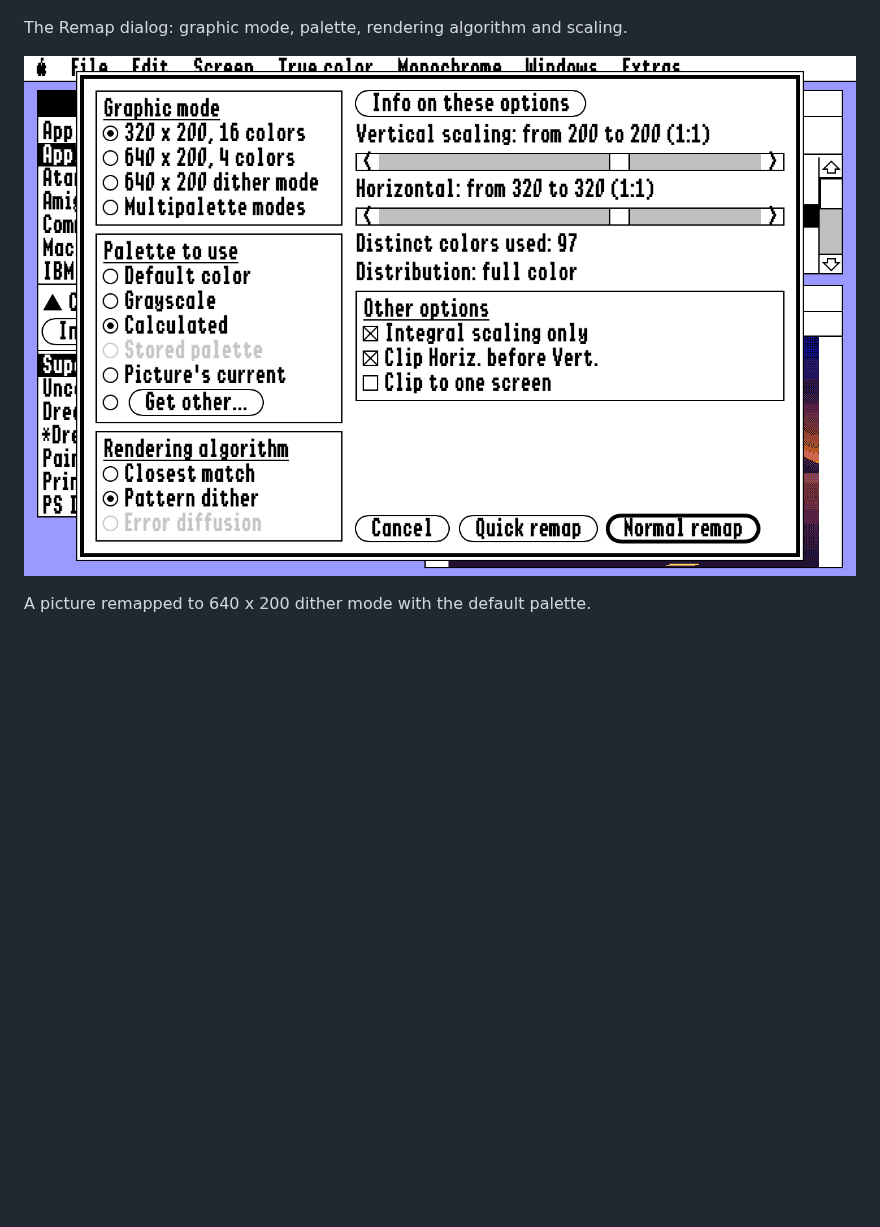
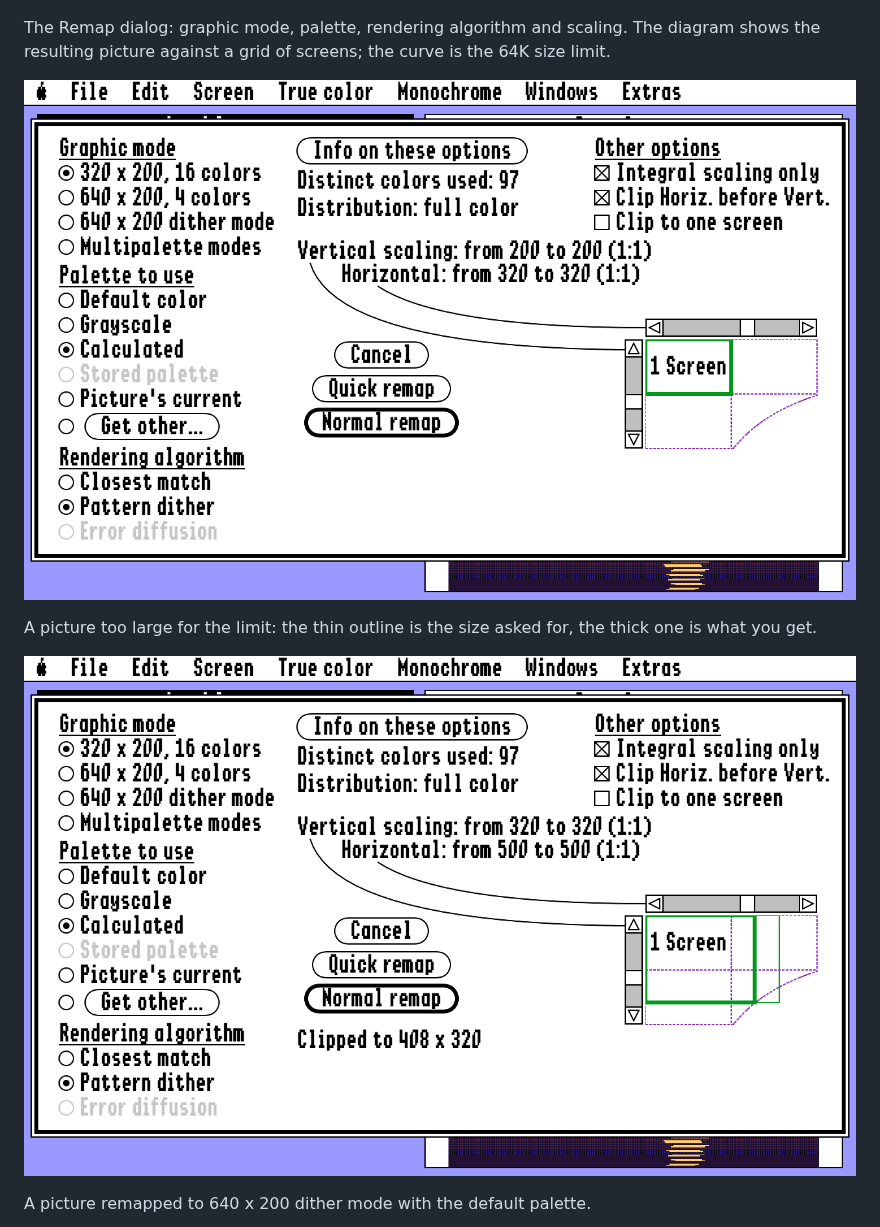
Before and after one commit to portwally/GSRemap, a Markdown page: README.md, the part around the change. Drawn GitHub-style; pictures changed too: docs/screenshots/remap-clipped.png (added), docs/screenshots/remap.png; blank space fills up the shorter version.

```diff
--- a/README.md
+++ b/README.md
@@ -12,9 +12,15 @@ The desktop: Load formats, Save formats and the Image window.
 
 ![The GS Remap desktop](docs/screenshots/desktop.png)
 
-The Remap dialog: graphic mode, palette, rendering algorithm and scaling.
+The Remap dialog: graphic mode, palette, rendering algorithm and scaling. The diagram shows
+the resulting picture against a grid of screens; the curve is the 64K size limit.
 
 ![Remap dialog](docs/screenshots/remap.png)
+
+A picture too large for the limit: the thin outline is the size asked for, the thick one is
+what you get.
+
+![Remap dialog with a clipped picture](docs/screenshots/remap-clipped.png)
 
 A picture remapped to 640 x 200 dither mode with the default palette.
 
```
Also changed, not shown: 3 other files.
